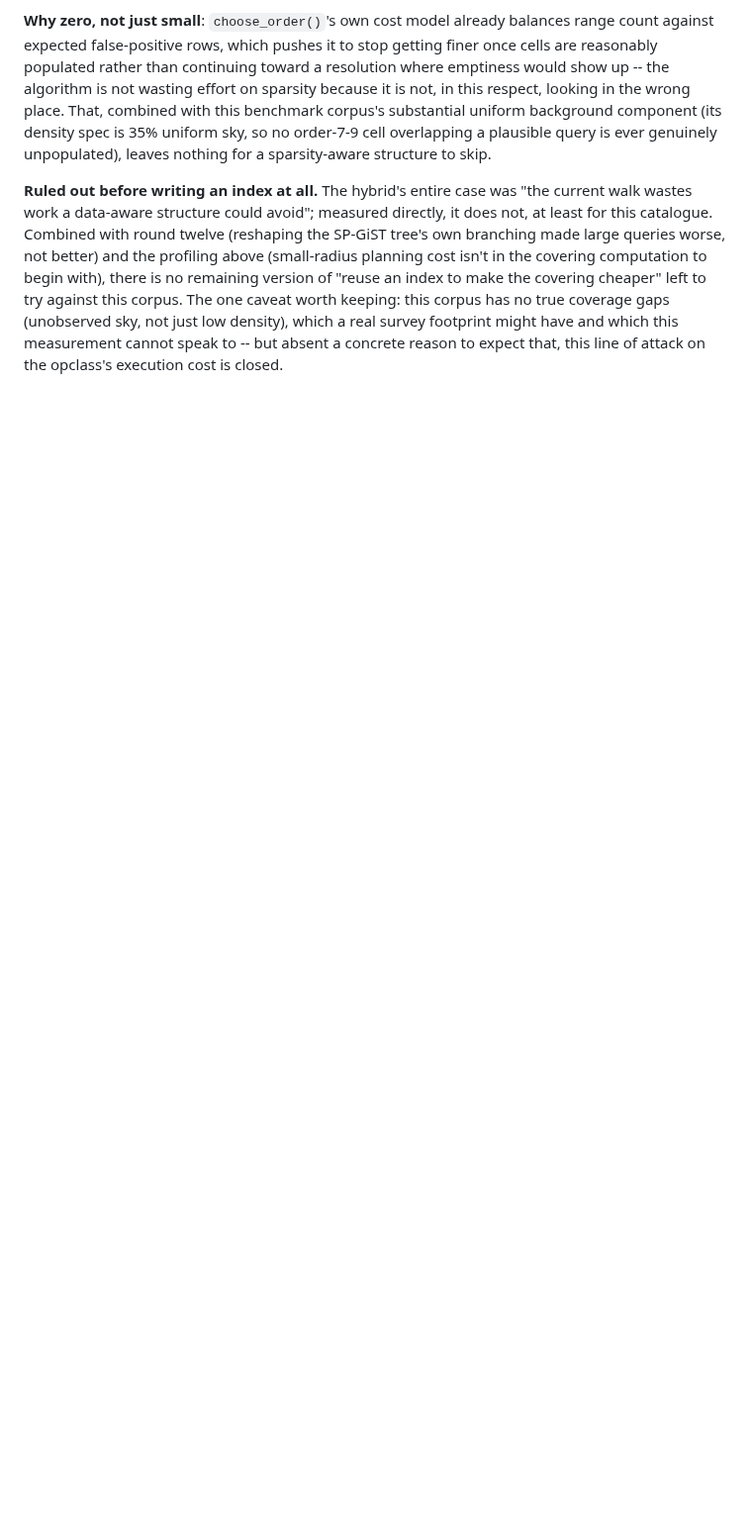
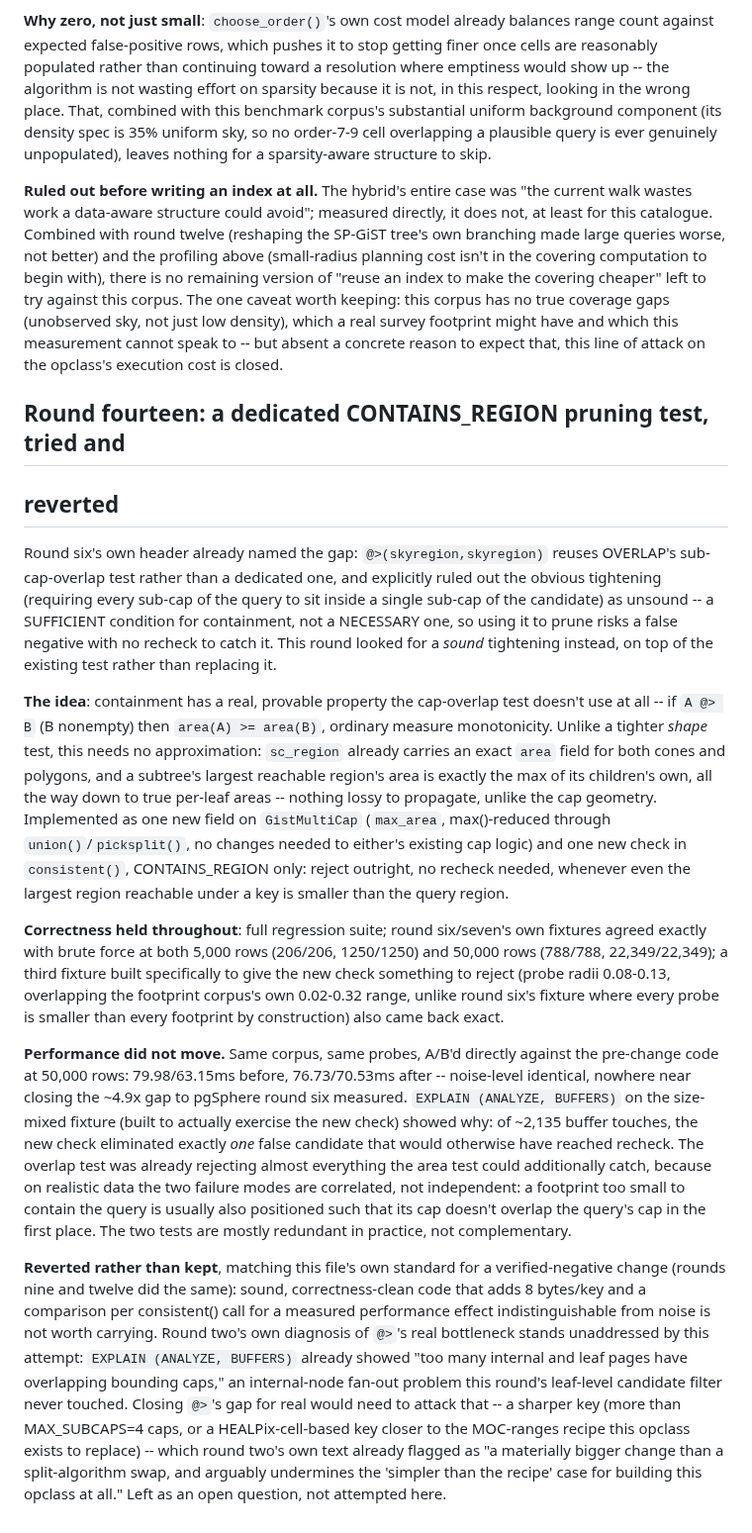
Before and after one commit to jesusjuansalgado/skycell, a Markdown page: GIST_REGION_DESIGN.md, the part around the change. Shown at 99% size. Rendered like a GitHub page; blank space fills up the shorter version.

Commit message:
design doc: record round fourteen -- dedicated @> pruning test, reverted
Tried a sound, correctness-verified tightening of CONTAINS_REGION's
pruning test (an area-monotonicity reject on top of the existing
sub-cap-overlap test, using sc_region's own exact area field). Verified
clean against round six/seven's own fixtures at 5,000 and 50,000 rows,
plus a fixture built specifically to exercise it.

Reverted: A/B'd directly against the pre-change code at 50,000 rows and
the timing was noise-level identical. EXPLAIN (ANALYZE, BUFFERS) on the
fixture built to trigger it showed why -- of ~2,135 buffer touches, the
new check eliminated exactly one false candidate the overlap test hadn't
already rejected. The two tests turn out to be mostly redundant on
realistic data, not complementary, so this doesn't touch round two's own
diagnosis of the real bottleneck (internal-node fan-out from overlapping
bounding caps, not leaf-level candidate filtering).

Co-Authored-By: Claude Sonnet 5 <noreply@anthropic.com>
Claude-Session: https://claude.ai/code/session_01BhCYxUKxCB4nrnCgvod5c6

```diff
--- a/GIST_REGION_DESIGN.md
+++ b/GIST_REGION_DESIGN.md
@@ -1600,3 +1600,65 @@ coverage gaps (unobserved sky, not just low density), which a real survey
 footprint might have and which this measurement cannot speak to -- but
 absent a concrete reason to expect that, this line of attack on the
 opclass's execution cost is closed.
+
+## Round fourteen: a dedicated CONTAINS_REGION pruning test, tried and
+## reverted
+
+Round six's own header already named the gap: `@>(skyregion,skyregion)`
+reuses OVERLAP's sub-cap-overlap test rather than a dedicated one, and
+explicitly ruled out the obvious tightening (requiring every sub-cap of the
+query to sit inside a single sub-cap of the candidate) as unsound -- a
+SUFFICIENT condition for containment, not a NECESSARY one, so using it to
+prune risks a false negative with no recheck to catch it. This round looked
+for a *sound* tightening instead, on top of the existing test rather than
+replacing it.
+
+**The idea**: containment has a real, provable property the cap-overlap test
+doesn't use at all -- if `A @> B` (B nonempty) then `area(A) >= area(B)`,
+ordinary measure monotonicity. Unlike a tighter *shape* test, this needs no
+approximation: `sc_region` already carries an exact `area` field for both
+cones and polygons, and a subtree's largest reachable region's area is
+exactly the max of its children's own, all the way down to true per-leaf
+areas -- nothing lossy to propagate, unlike the cap geometry. Implemented as
+one new field on `GistMultiCap` (`max_area`, max()-reduced through
+`union()`/`picksplit()`, no changes needed to either's existing cap logic)
+and one new check in `consistent()`, CONTAINS_REGION only: reject outright,
+no recheck needed, whenever even the largest region reachable under a key is
+smaller than the query region.
+
+**Correctness held throughout**: full regression suite; round six/seven's
+own fixtures agreed exactly with brute force at both 5,000 rows (206/206,
+1250/1250) and 50,000 rows (788/788, 22,349/22,349); a third fixture built
+specifically to give the new check something to reject (probe radii
+0.08-0.13, overlapping the footprint corpus's own 0.02-0.32 range, unlike
+round six's fixture where every probe is smaller than every footprint by
+construction) also came back exact.
+
+**Performance did not move.** Same corpus, same probes, A/B'd directly
+against the pre-change code at 50,000 rows: 79.98/63.15ms before,
+76.73/70.53ms after -- noise-level identical, nowhere near closing the
+~4.9x gap to pgSphere round six measured. `EXPLAIN (ANALYZE, BUFFERS)` on
+the size-mixed fixture (built to actually exercise the new check) showed
+why: of ~2,135 buffer touches, the new check eliminated exactly *one* false
+candidate that would otherwise have reached recheck. The overlap test was
+already rejecting almost everything the area test could additionally
+catch, because on realistic data the two failure modes are correlated, not
+independent: a footprint too small to contain the query is usually also
+positioned such that its cap doesn't overlap the query's cap in the first
+place. The two tests are mostly redundant in practice, not complementary.
+
+**Reverted rather than kept**, matching this file's own standard for a
+verified-negative change (rounds nine and twelve did the same): sound,
+correctness-clean code that adds 8 bytes/key and a comparison per
+consistent() call for a measured performance effect indistinguishable from
+noise is not worth carrying. Round two's own diagnosis of `@>`'s real
+bottleneck stands unaddressed by this attempt: `EXPLAIN (ANALYZE, BUFFERS)`
+already showed "too many internal and leaf pages have overlapping bounding
+caps," an internal-node fan-out problem this round's leaf-level candidate
+filter never touched. Closing `@>`'s gap for real would need to attack that
+-- a sharper key (more than MAX_SUBCAPS=4 caps, or a HEALPix-cell-based key
+closer to the MOC-ranges recipe this opclass exists to replace) -- which
+round two's own text already flagged as "a materially bigger change than a
+split-algorithm swap, and arguably undermines the 'simpler than the recipe'
+case for building this opclass at all." Left as an open question, not
+attempted here.
```
